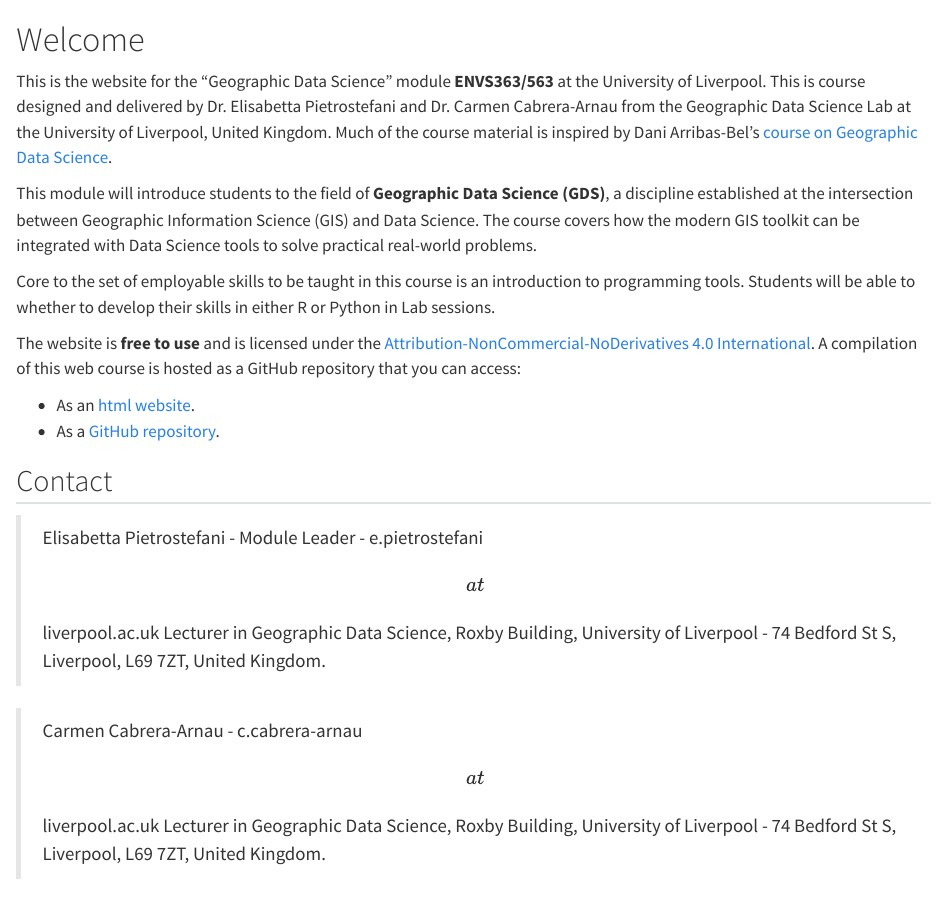
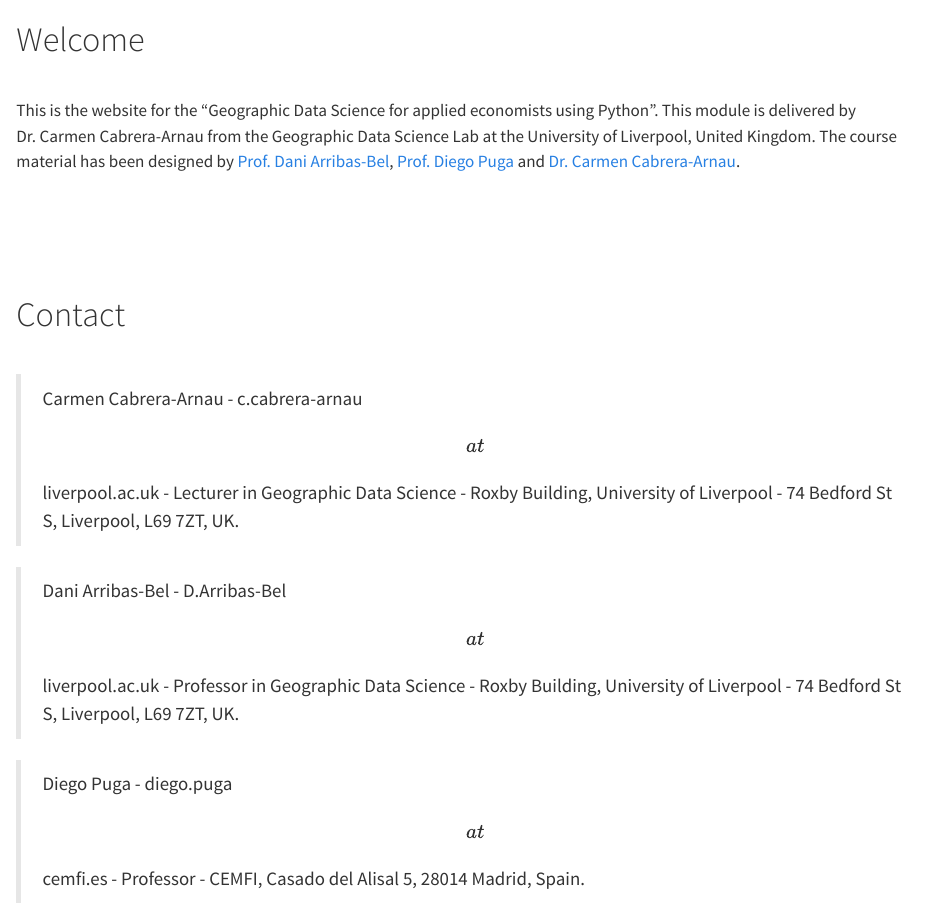
Before and after one commit to CrmnCA/gds4eco, a Quarto document (index.qmd): the page in a window 1100 px wide, from its top. Rendered offline with R 4.5, knitr and Pandoc in place of Quarto, with nearby package versions.

Commit message:
revision2

```diff
--- a/_quarto.yml
+++ b/_quarto.yml
@@ -32,11 +32,11 @@ book:
       Geographic Data Science for Applied Economists by Carmen Cabrera-Arnau.
     right: |
       This book was built with <a href="https://quarto.org/">Quarto</a>.
-  site-url:  https://pietrostefani.github.io/wma
-  repo-url: https://github.com/pietrostefani/gds
+  site-url:  https://crmnca.github.io/gds4eco/
+  repo-url: https://github.com/CrmnCA/gds4eco
   repo-actions: [edit]
   sharing: [twitter, facebook]
-  cover-image: density_africa.jpg
+  cover-image: cover-image.jpeg
   cover-image-alt: |
     Alternative text describing the book cover
 
--- a/index.qmd
+++ b/index.qmd
@@ -1,18 +1,17 @@
 # Welcome {.unnumbered}
 
-This is the website for the "Geographic Data Science" module **ENVS363/563** at the University of Liverpool. This is course designed and delivered by Dr. Elisabetta Pietrostefani and Dr. Carmen Cabrera-Arnau from the Geographic Data Science Lab at the University of Liverpool, United Kingdom. Much of the course material is inspired by Dani Arribas-Bel's [course on Geographic Data Science](https://darribas.org/gds_course/content/home.html).
+<div style="margin-top: 40px; margin-bottom: 120px;"> This is the website for the "Geographic Data Science for applied economists using Python". This module is delivered by Dr. Carmen Cabrera-Arnau from the Geographic Data Science Lab at the University of Liverpool, United Kingdom. The course material has been designed by [Prof. Dani Arribas-Bel](https://darribas.org/), [Prof. Diego Puga](https://diegopuga.org/) and [Dr. Carmen Cabrera-Arnau](https://cabrera-arnau.com/).</div>
 
-This module will introduce students to the field of **Geographic Data Science (GDS)**, a discipline established at the intersection between Geographic Information Science (GIS) and Data Science. The course covers how the modern GIS toolkit can be integrated with Data Science tools to solve practical real-world problems.
+<!-- ::: callout-note -->
+<!-- A PDF version of this course is available for download [**`here`**](https://darribas.org/gds4ae/_downloads/d0630a09ef7a1acb4f456884eb623a49/gds4ae.pdf)**`.`** -->
+<!-- ::: -->
 
-Core to the set of employable skills to be taught in this course is an introduction to programming tools. Students will be able to whether to develop their skills in either R or Python in Lab sessions.
+# Contact {.unnumbered}
 
-The website is **free to use** and is licensed under the [Attribution-NonCommercial-NoDerivatives 4.0 International](https://creativecommons.org/licenses/by-nc-nd/4.0/). A compilation of this web course is hosted as a GitHub repository that you can access:
+<div style="margin-top: 40px">
+</div>
+> Carmen Cabrera-Arnau - c.cabrera-arnau \[at\] liverpool.ac.uk - Lecturer in Geographic Data Science - Roxby Building, University of Liverpool - 74 Bedford St S, Liverpool, L69 7ZT, UK.
 
--   As an [html website](https://pietrostefani.github.io/gds/).
--   As a [GitHub repository](https://github.com/pietrostefani/gds).
+> Dani Arribas-Bel - D.Arribas-Bel \[at\] liverpool.ac.uk - Professor in Geographic Data Science - Roxby Building, University of Liverpool - 74 Bedford St S, Liverpool, L69 7ZT, UK.
 
-## Contact {.unnumbered}
-
-> Elisabetta Pietrostefani - Module Leader - e.pietrostefani \[at\] liverpool.ac.uk Lecturer in Geographic Data Science, Roxby Building, University of Liverpool - 74 Bedford St S, Liverpool, L69 7ZT, United Kingdom.
-
-> Carmen Cabrera-Arnau - c.cabrera-arnau \[at\] liverpool.ac.uk Lecturer in Geographic Data Science, Roxby Building, University of Liverpool - 74 Bedford St S, Liverpool, L69 7ZT, United Kingdom.
+> Diego Puga - diego.puga \[at\] cemfi.es - Professor - CEMFI, Casado del Alisal 5, 28014 Madrid, Spain.
```
Also changed, not shown: quarto-notebooks/download.qmd (+3 -3 lines), docs/robots.txt, docs/search.json, quarto-notebooks/openstreetmap_files/figure-pdf/cell-12-output-1.pdf (added), quarto-notebooks/openstreetmap_files/figure-pdf/cell-16-output-1.pdf (added), quarto-notebooks/openstreetmap_files/figure-pdf/cell-23-output-1.pdf (added), quarto-notebooks/openstreetmap_files/figure-pdf/cell-29-output-1.pdf (added), quarto-notebooks/openstreetmap_files/figure-pdf/cell-3-output-1.jpeg (added), quarto-notebooks/openstreetmap_files/figure-pdf/cell-7-output-1.pdf (added), quarto-notebooks/spatial-feature-ii_files/figure-pdf/cell-18-output-1.pdf (added), quarto-notebooks/spatial-feature-ii_files/figure-pdf/cell-21-output-1.pdf (added), quarto-notebooks/spatial-feature-ii_files/figure-pdf/cell-25-output-1.pdf (added), quarto-notebooks/spatial-feature-ii_files/figure-pdf/cell-9-output-1.pdf (added), 156 other files.
